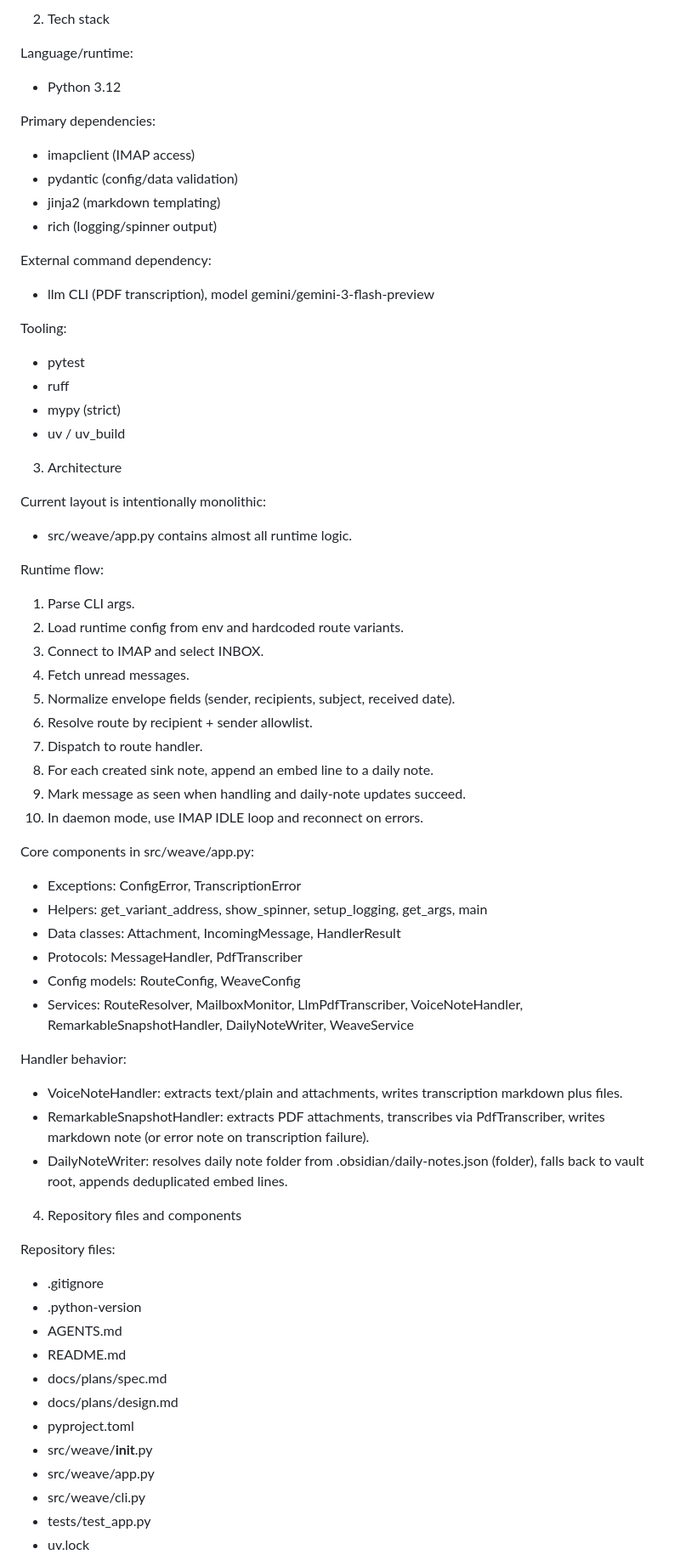
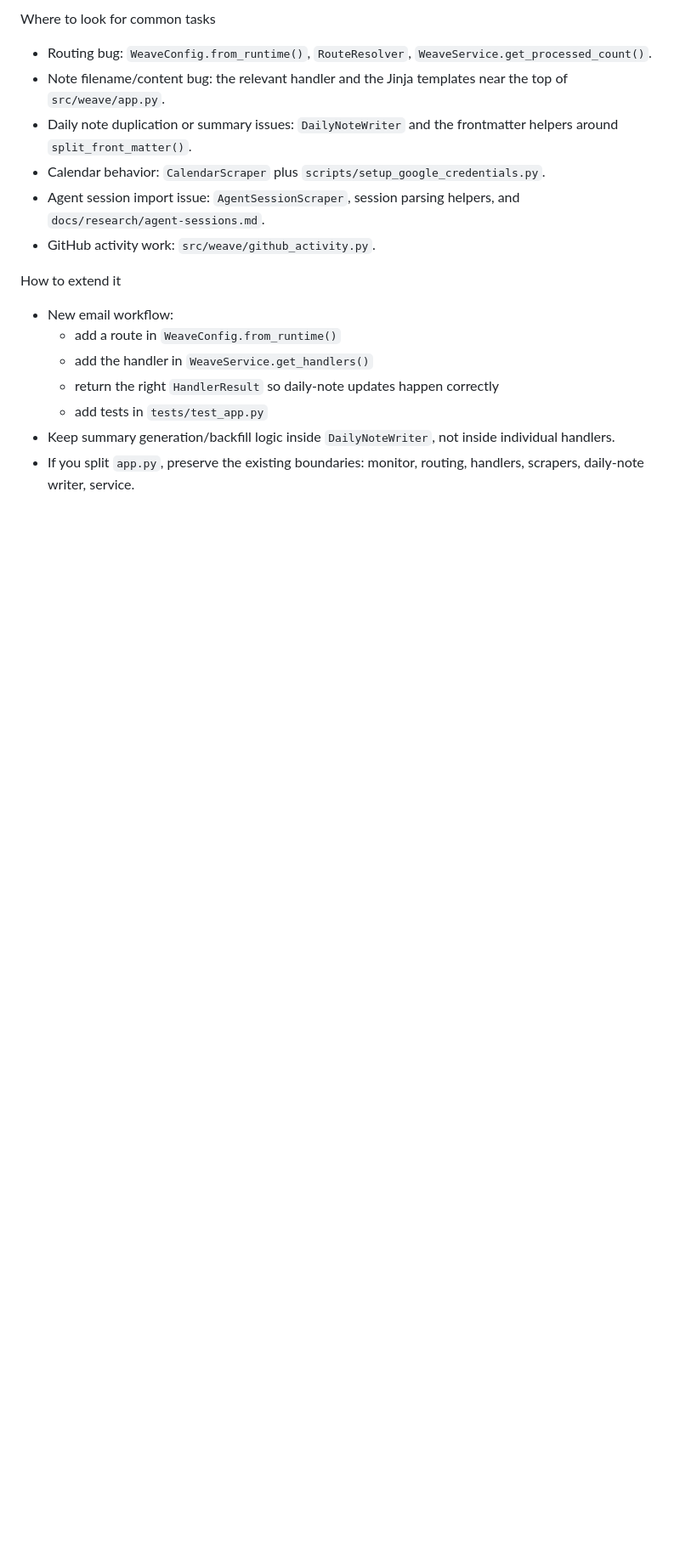
Before and after one commit to williballenthin/aiwilli, a Markdown page: weave/AGENTS.md, the part around one of its changes. Shown at 85% size. Drawn GitHub-style; blank space fills up the shorter version.

Commit message:
Rewrite agent notes overview

```diff
--- a/weave/AGENTS.md
+++ b/weave/AGENTS.md
@@ -18,67 +59,18 @@ For each created sink markdown note, Weave appends an embed line to the correspo
 
-2. Tech stack
+Where to look for common tasks
+- Routing bug: `WeaveConfig.from_runtime()`, `RouteResolver`, `WeaveService.get_processed_count()`.
+- Note filename/content bug: the relevant handler and the Jinja templates near the top of `src/weave/app.py`.
+- Daily note duplication or summary issues: `DailyNoteWriter` and the frontmatter helpers around `split_front_matter()`.
+- Calendar behavior: `CalendarScraper` plus `scripts/setup_google_credentials.py`.
+- Agent session import issue: `AgentSessionScraper`, session parsing helpers, and `docs/research/agent-sessions.md`.
+- GitHub activity work: `src/weave/github_activity.py`.
 
-Language/runtime:
-- Python 3.12
+How to extend it
+- New email workflow:
+  - add a route in `WeaveConfig.from_runtime()`
+  - add the handler in `WeaveService.get_handlers()`
+  - return the right `HandlerResult` so daily-note updates happen correctly
+  - add tests in `tests/test_app.py`
+- Keep summary generation/backfill logic inside `DailyNoteWriter`, not inside individual handlers.
+- If you split `app.py`, preserve the existing boundaries: monitor, routing, handlers, scrapers, daily-note writer, service.
 
-Primary dependencies:
-- imapclient (IMAP access)
-- pydantic (config/data validation)
-- jinja2 (markdown templating)
-- rich (logging/spinner output)
-
-External command dependency:
-- llm CLI (PDF transcription), model gemini/gemini-3-flash-preview
-
-Tooling:
-- pytest
-- ruff
-- mypy (strict)
-- uv / uv_build
-
-3. Architecture
-
-Current layout is intentionally monolithic:
-- src/weave/app.py contains almost all runtime logic.
-
-Runtime flow:
-1. Parse CLI args.
-2. Load runtime config from env and hardcoded route variants.
-3. Connect to IMAP and select INBOX.
-4. Fetch unread messages.
-5. Normalize envelope fields (sender, recipients, subject, received date).
-6. Resolve route by recipient + sender allowlist.
-7. Dispatch to route handler.
-8. For each created sink note, append an embed line to a daily note.
-9. Mark message as seen when handling and daily-note updates succeed.
-10. In daemon mode, use IMAP IDLE loop and reconnect on errors.
-
-Core components in src/weave/app.py:
-- Exceptions: ConfigError, TranscriptionError
-- Helpers: get_variant_address, show_spinner, setup_logging, get_args, main
-- Data classes: Attachment, IncomingMessage, HandlerResult
-- Protocols: MessageHandler, PdfTranscriber
-- Config models: RouteConfig, WeaveConfig
-- Services: RouteResolver, MailboxMonitor, LlmPdfTranscriber, VoiceNoteHandler, RemarkableSnapshotHandler, DailyNoteWriter, WeaveService
-
-Handler behavior:
-- VoiceNoteHandler: extracts text/plain and attachments, writes transcription markdown plus files.
-- RemarkableSnapshotHandler: extracts PDF attachments, transcribes via PdfTranscriber, writes markdown note (or error note on transcription failure).
-- DailyNoteWriter: resolves daily note folder from .obsidian/daily-notes.json (folder), falls back to vault root, appends deduplicated embed lines.
-
-4. Repository files and components
-
-Repository files:
-- .gitignore
-- .python-version
-- AGENTS.md
-- README.md
-- docs/plans/spec.md
-- docs/plans/design.md
-- pyproject.toml
-- src/weave/__init__.py
-- src/weave/app.py
-- src/weave/cli.py
-- tests/test_app.py
-- uv.lock
-
```
Also changed, not shown: other parts of weave/AGENTS.md (+56 -44 lines).
